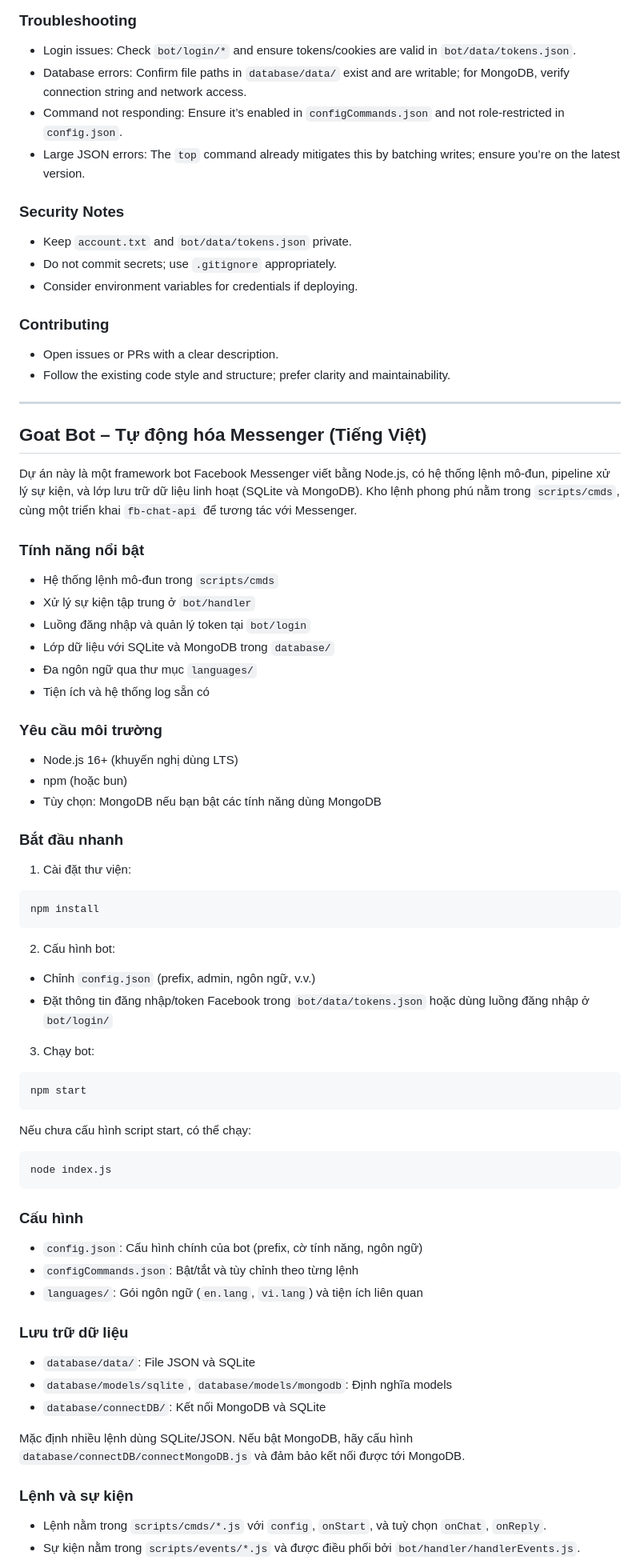
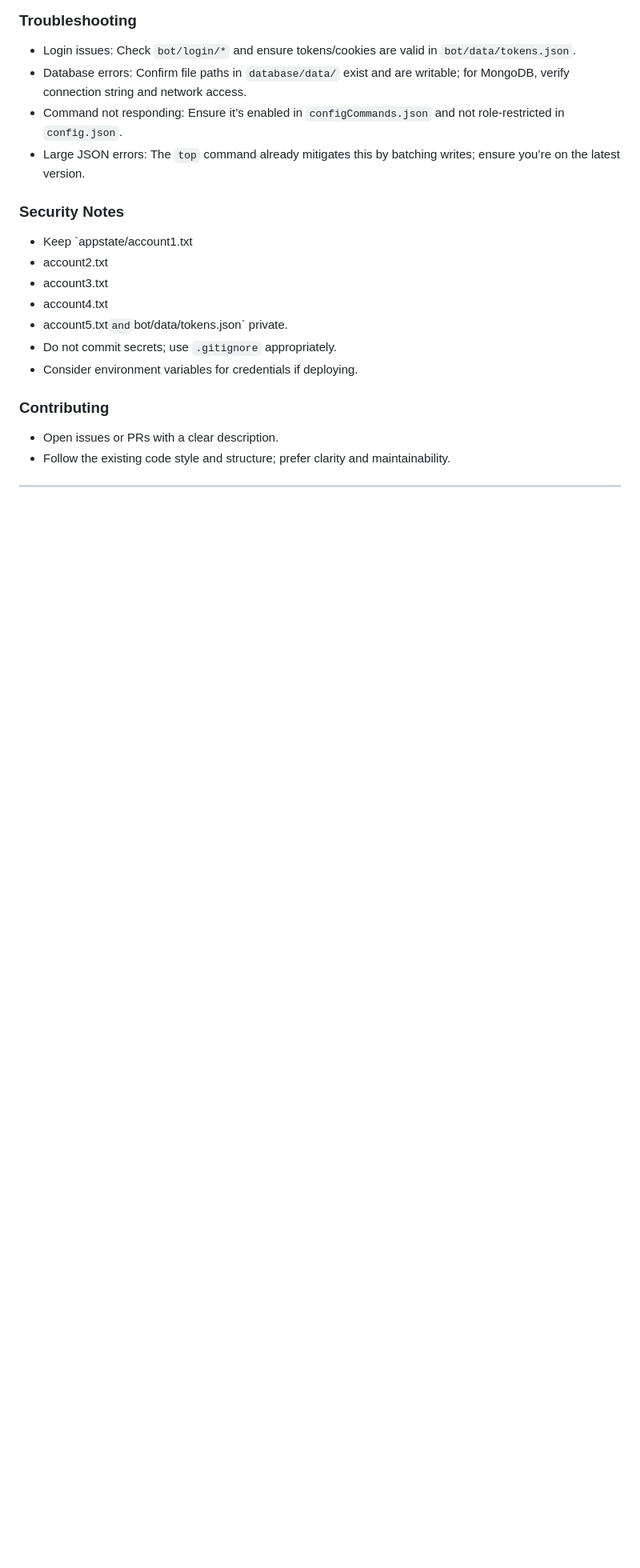
Before and after one commit to SAGOR-KINGx/ERROR, a Markdown page: README.md, the part around one of its changes. Shown at 80% size. Rendered like a GitHub page; blank space fills up the shorter version.

````diff
--- a/README.md
+++ b/README.md
@@ -80,7 +80,11 @@ configCommands.json   # Per-command config
 - Large JSON errors: The `top` command already mitigates this by batching writes; ensure you’re on the latest version.
 
 ### Security Notes
-- Keep `account.txt` and `bot/data/tokens.json` private.
+- Keep `appstate/account1.txt
+- account2.txt
+- account3.txt
+- account4.txt
+- account5.txt` and `bot/data/tokens.json` private.
 - Do not commit secrets; use `.gitignore` appropriately.
 - Consider environment variables for credentials if deploying.
 
@@ -89,56 +93,3 @@ configCommands.json   # Per-command config
 - Follow the existing code style and structure; prefer clarity and maintainability.
 
 ---
-
-## Goat Bot – Tự động hóa Messenger (Tiếng Việt)
-
-Dự án này là một framework bot Facebook Messenger viết bằng Node.js, có hệ thống lệnh mô-đun, pipeline xử lý sự kiện, và lớp lưu trữ dữ liệu linh hoạt (SQLite và MongoDB). Kho lệnh phong phú nằm trong `scripts/cmds`, cùng một triển khai `fb-chat-api` để tương tác với Messenger.
-
-### Tính năng nổi bật
-- Hệ thống lệnh mô-đun trong `scripts/cmds`
-- Xử lý sự kiện tập trung ở `bot/handler`
-- Luồng đăng nhập và quản lý token tại `bot/login`
-- Lớp dữ liệu với SQLite và MongoDB trong `database/`
-- Đa ngôn ngữ qua thư mục `languages/`
-- Tiện ích và hệ thống log sẵn có
-
-### Yêu cầu môi trường
-- Node.js 16+ (khuyến nghị dùng LTS)
-- npm (hoặc bun)
-- Tùy chọn: MongoDB nếu bạn bật các tính năng dùng MongoDB
-
-### Bắt đầu nhanh
-1) Cài đặt thư viện:
-```bash
-npm install
-```
-
-2) Cấu hình bot:
-- Chỉnh `config.json` (prefix, admin, ngôn ngữ, v.v.)
-- Đặt thông tin đăng nhập/token Facebook trong `bot/data/tokens.json` hoặc dùng luồng đăng nhập ở `bot/login/`
-
-3) Chạy bot:
-```bash
-npm start
-```
-Nếu chưa cấu hình script start, có thể chạy:
-```bash
-node index.js
-```
-
-### Cấu hình
-- `config.json`: Cấu hình chính của bot (prefix, cờ tính năng, ngôn ngữ)
-- `configCommands.json`: Bật/tắt và tùy chỉnh theo từng lệnh
-- `languages/`: Gói ngôn ngữ (`en.lang`, `vi.lang`) và tiện ích liên quan
-
-### Lưu trữ dữ liệu
-- `database/data/`: File JSON và SQLite
-- `database/models/sqlite`, `database/models/mongodb`: Định nghĩa models
-- `database/connectDB/`: Kết nối MongoDB và SQLite
-
-Mặc định nhiều lệnh dùng SQLite/JSON. Nếu bật MongoDB, hãy cấu hình `database/connectDB/connectMongoDB.js` và đảm bảo kết nối được tới MongoDB.
-
-### Lệnh và sự kiện
-- Lệnh nằm trong `scripts/cmds/*.js` với `config`, `onStart`, và tuỳ chọn `onChat`, `onReply`.
-- Sự kiện nằm trong `scripts/events/*.js` và được điều phối bởi `bot/handler/handlerEvents.js`.
-
````
Also changed, not shown: other parts of README.md (+0 -37 lines).
